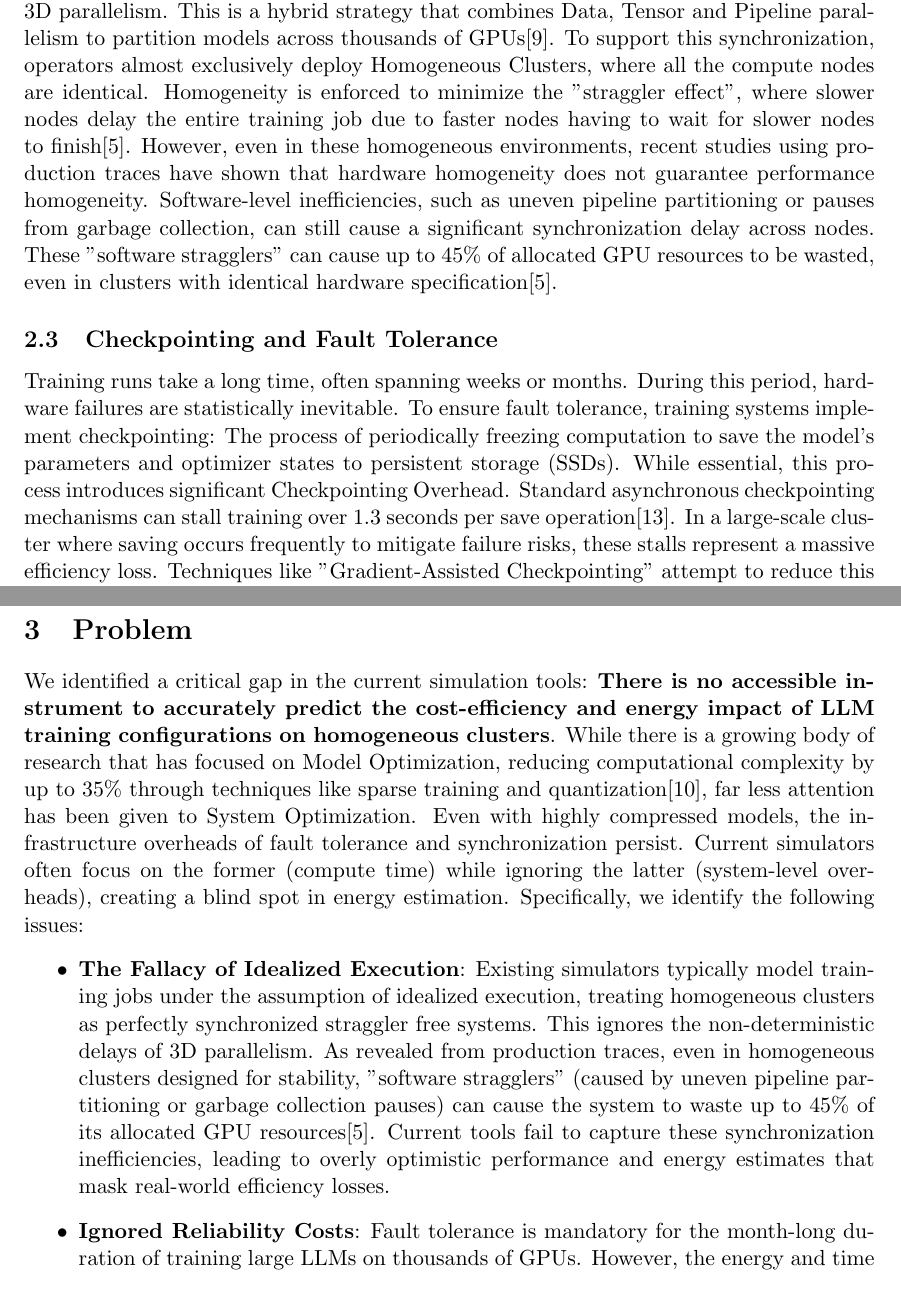
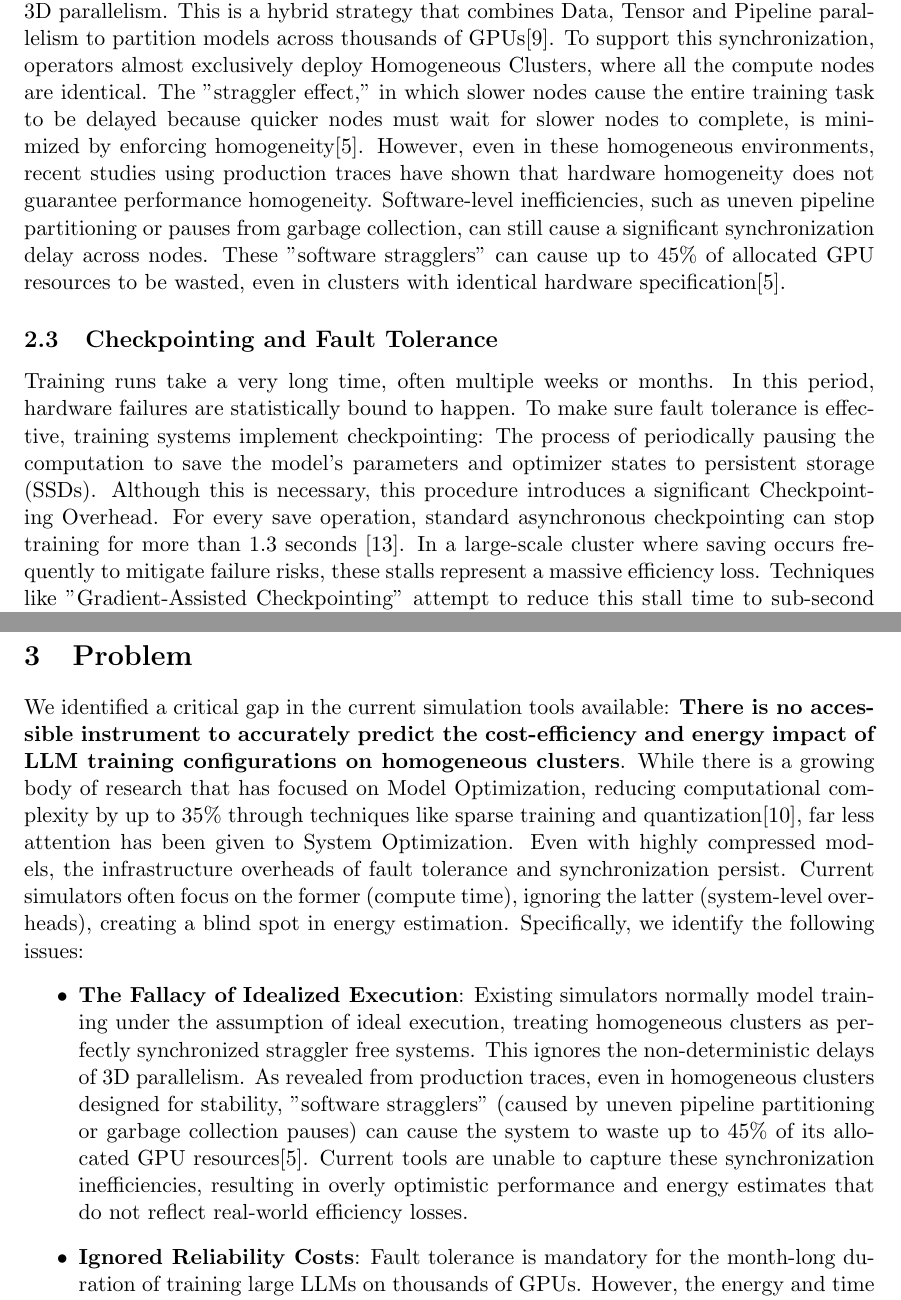
Before and after one commit to tcvdh/HP-ProblemStatement, a LaTeX document (main.tex, which reads sections/background.tex, sections/problem.tex): two parts of pages 4 and 5 of 9, joined at a grey line, cut so that both start at the same text. Compiled offline with pdfLaTeX.

Commit message:
small updates

```diff
--- a/sections/background.tex
+++ b/sections/background.tex
@@ -19,24 +19,24 @@ To manage the computational scale of LLM training, the industry has standardized
 This is a hybrid strategy that combines Data, Tensor and Pipeline parallelism to partition models
 across thousands of GPUs\cite{narayanan2021efficientlargescalelanguagemodel}. To support this
 synchronization, operators almost exclusively deploy Homogeneous Clusters, where all the compute
-nodes are identical. Homogeneity is enforced to minimize the "straggler effect", where slower nodes
-delay the entire training job due to faster nodes having to wait for slower nodes to
-finish\cite{lin2025stragglers}. However, even in these homogeneous environments, recent studies
-using production traces have shown that hardware homogeneity does not guarantee performance
-homogeneity. Software-level inefficiencies, such as uneven pipeline partitioning or pauses from
-garbage collection, can still cause a significant synchronization delay across nodes. These
-"software stragglers" can cause up to 45\% of allocated GPU resources to be wasted, even in
+nodes are identical. The "straggler effect," in which slower nodes cause the entire training task
+to be delayed because quicker nodes must wait for slower nodes to complete, is minimized by
+enforcing homogeneity\cite{lin2025stragglers}. However, even in these homogeneous environments,
+recent studies using production traces have shown that hardware homogeneity does not guarantee
+performance homogeneity. Software-level inefficiencies, such as uneven pipeline partitioning or
+pauses from garbage collection, can still cause a significant synchronization delay across nodes.
+These "software stragglers" can cause up to 45\% of allocated GPU resources to be wasted, even in
 clusters with identical hardware specification\cite{lin2025stragglers}.
 \subsection{Checkpointing and Fault Tolerance}
-Training runs take a long time, often spanning weeks or months. During this period, hardware
-failures are statistically inevitable. To ensure fault tolerance, training systems implement
-checkpointing: The process of periodically freezing computation to save the model's parameters and
-optimizer states to persistent storage (SSDs). While essential, this process introduces significant
-Checkpointing Overhead. Standard asynchronous checkpointing mechanisms can stall training over 1.3
-seconds per save operation\cite{zhang2025gockptgradientassistedmultistepoverlapped}. In a
-large-scale cluster where saving occurs frequently to mitigate failure risks, these stalls
-represent a massive efficiency loss. Techniques like "Gradient-Assisted Checkpointing" attempt to
-reduce this stall time to sub-second
+Training runs take a very long time, often multiple weeks or months. In this period, hardware failures
+are statistically bound to happen. To make sure fault tolerance is effective, training systems
+implement checkpointing: The process of periodically pausing the computation to save the model's
+parameters and optimizer states to persistent storage (SSDs). Although this is necessary, this
+procedure introduces a significant Checkpointing Overhead. For every save operation, standard
+asynchronous checkpointing can stop training for more than 1.3 seconds
+\cite{zhang2025gockptgradientassistedmultistepoverlapped}. In a large-scale cluster where saving
+occurs frequently to mitigate failure risks, these stalls represent a massive efficiency loss.
+Techniques like "Gradient-Assisted Checkpointing" attempt to reduce this stall time to sub-second
 levels\cite{zhang2025gockptgradientassistedmultistepoverlapped}, but their impact on total energy
 consumption at the scale of 10,000+ GPUs has not yet been simulated.
 \subsection{Discrete-Event Simulation (OpenDC)}
--- a/sections/problem.tex
+++ b/sections/problem.tex
@@ -1,23 +1,23 @@
 
 \section{Problem}
-We identified a critical gap in the current simulation tools: \textbf{There is no accessible
-instrument to accurately predict the cost-efficiency and energy impact of LLM training
+We identified a critical gap in the current simulation tools available: \textbf{There is no
+accessible instrument to accurately predict the cost-efficiency and energy impact of LLM training
 configurations on homogeneous clusters}. While there is a growing body of research that has focused
 on Model Optimization, reducing computational complexity by up to 35\% through techniques like
 sparse training and quantization\cite{10.5120/ijca2025925323}, far less attention has been given to
 System Optimization. Even with highly compressed models, the infrastructure overheads of fault
-tolerance and synchronization persist. Current simulators often focus on the former (compute time)
-while ignoring the latter (system-level overheads), creating a blind spot in energy estimation.
+tolerance and synchronization persist. Current simulators often focus on the former (compute time),
+ignoring the latter (system-level overheads), creating a blind spot in energy estimation.
 Specifically, we identify the following issues:
 \begin{itemize}
-	\item \textbf{The Fallacy of Idealized Execution}: Existing simulators typically model training jobs
-	      under the assumption of idealized execution, treating homogeneous clusters as perfectly
+	\item \textbf{The Fallacy of Idealized Execution}: Existing simulators normally model training
+	      under the assumption of ideal execution, treating homogeneous clusters as perfectly
 	      synchronized straggler free systems. This ignores the non-deterministic delays of 3D
 	      parallelism. As revealed from production traces, even in homogeneous clusters designed
 	      for stability, "software stragglers" (caused by uneven pipeline partitioning or garbage
 	      collection pauses) can cause the system to waste up to 45\% of its allocated GPU
-	      resources\cite{lin2025stragglers}. Current tools fail to capture these synchronization inefficiencies, leading to
-	      overly optimistic performance and energy estimates that mask real-world efficiency
+	      resources\cite{lin2025stragglers}. Current tools are unable to capture these synchronization inefficiencies, resulting in
+	      overly optimistic performance and energy estimates that do not reflect real-world efficiency
 	      losses.
 	\item \textbf{Ignored Reliability Costs}: Fault tolerance is mandatory for the month-long duration of training
 	      large LLMs on thousands of GPUs. However, the energy and time cost of Checkpointing is rarely modeled in
```
Also changed, not shown: sections/introduction.tex (+1 -1 lines), main.pdf.
